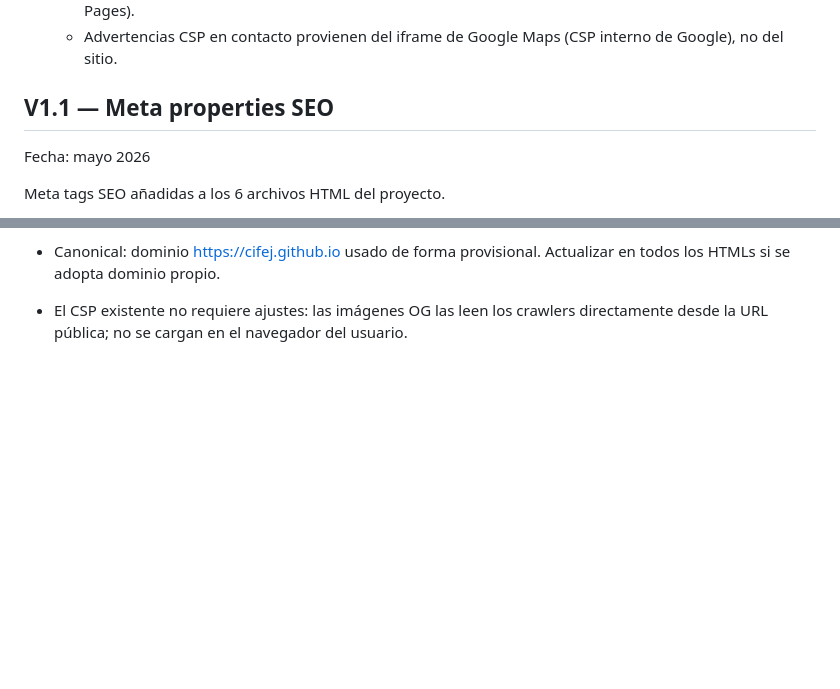
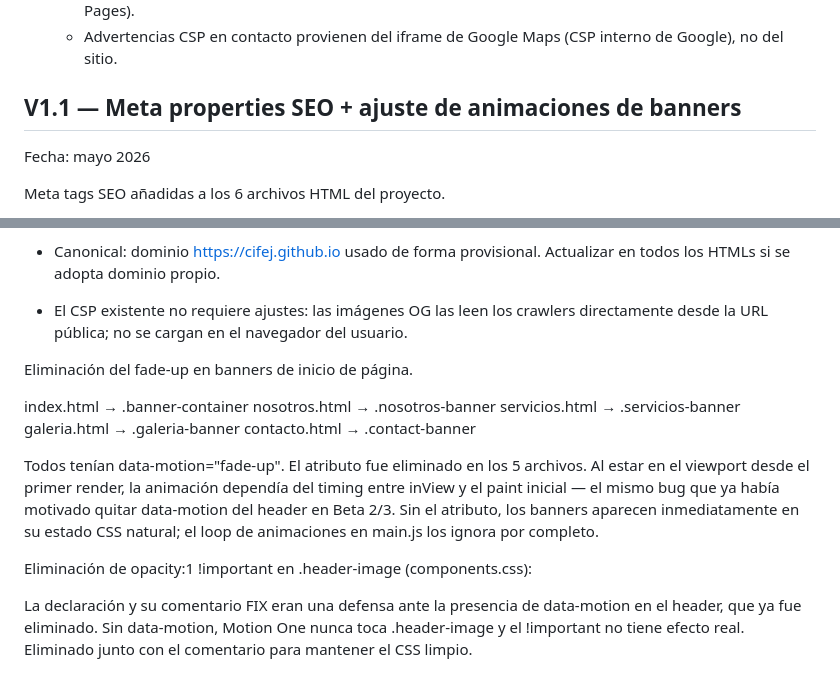
Before and after one commit to CIFEJ/CIFEJ.github.io, a Markdown page: CHANGELOG.md, 2 parts joined by grey strips. GitHub-like rendering; blank space fills up the shorter version.

```diff
--- a/CHANGELOG.md
+++ b/CHANGELOG.md
@@ -560,7 +560,7 @@ Fecha: mayo 2026
 
 
 
-V1.1 — Meta properties SEO
+V1.1 — Meta properties SEO + ajuste de animaciones de banners
 ------------------------------------------------------------
 Fecha: mayo 2026
 
@@ -603,3 +603,25 @@ Decisiones y anotaciones:
   - El CSP existente no requiere ajustes: las imágenes OG las
     leen los crawlers directamente desde la URL pública; no se
     cargan en el navegador del usuario.
+
+Eliminación del fade-up en banners de inicio de página.
+
+  index.html    → .banner-container
+  nosotros.html → .nosotros-banner
+  servicios.html → .servicios-banner
+  galeria.html  → .galeria-banner
+  contacto.html → .contact-banner
+
+  Todos tenían data-motion="fade-up". El atributo fue eliminado en los 5
+  archivos. Al estar en el viewport desde el primer render, la animación
+  dependía del timing entre inView y el paint inicial — el mismo bug que
+  ya había motivado quitar data-motion del header en Beta 2/3. Sin el
+  atributo, los banners aparecen inmediatamente en su estado CSS natural;
+  el loop de animaciones en main.js los ignora por completo.
+
+Eliminación de opacity:1 !important en .header-image (components.css):
+
+  La declaración y su comentario FIX eran una defensa ante la presencia de
+  data-motion en el header, que ya fue eliminado. Sin data-motion, Motion One
+  nunca toca .header-image y el !important no tiene efecto real. Eliminado
+  junto con el comentario para mantener el CSS limpio.
```
